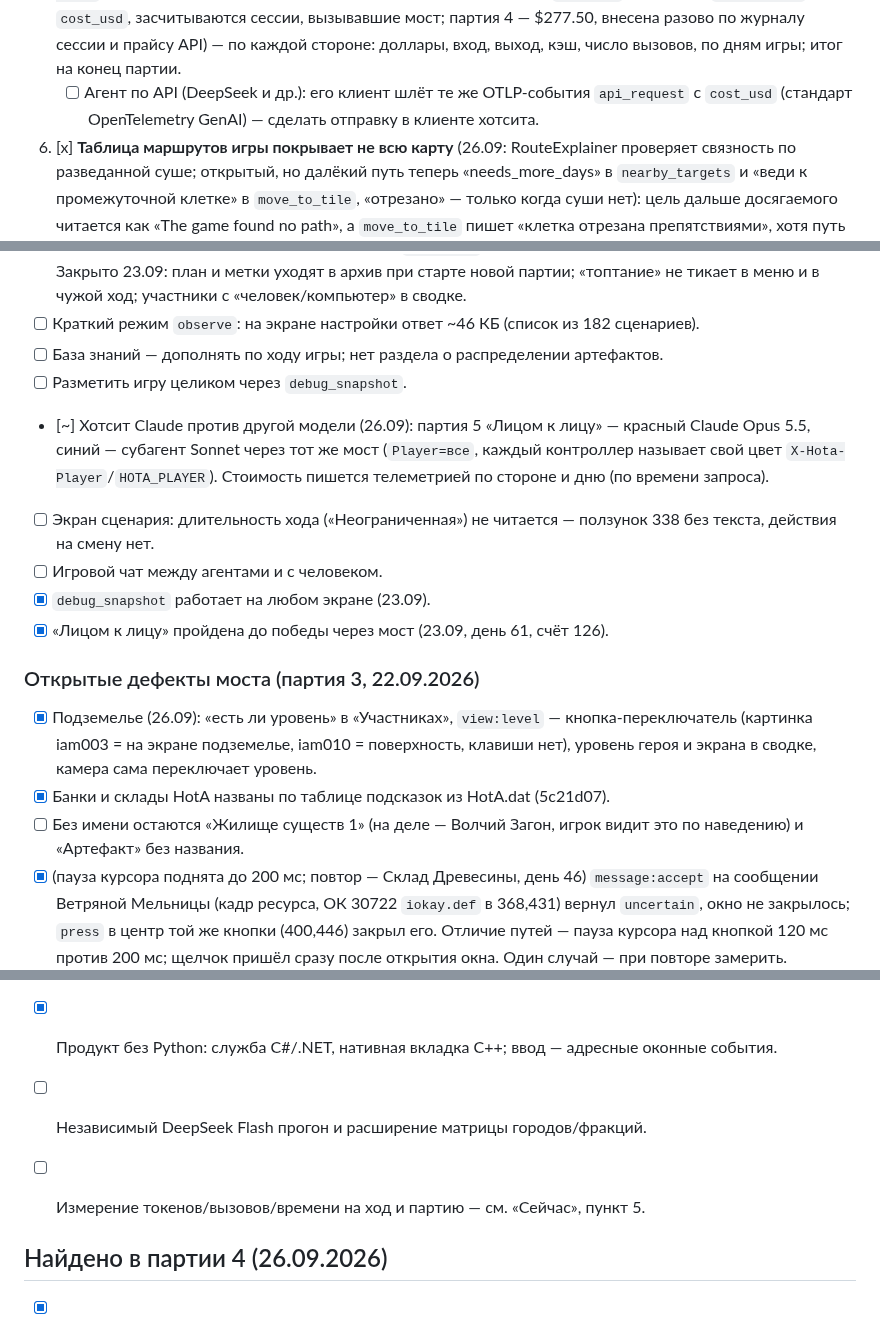
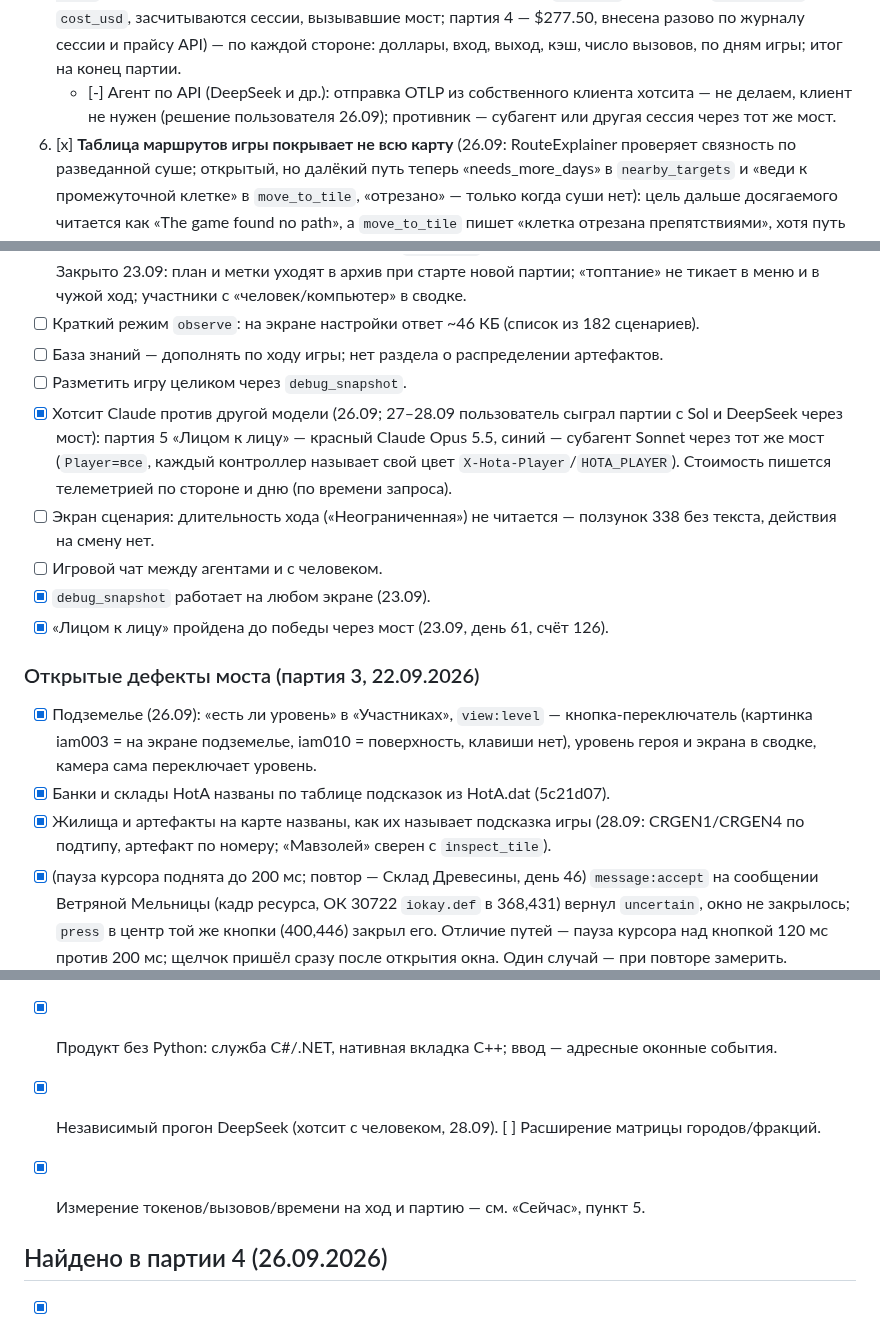
Before and after one commit to timoncool/hota-mcp, a Markdown page: docs/TASKS.md, 3 parts joined by grey strips. GitHub-like rendering.

```diff
--- a/docs/TASKS.md
+++ b/docs/TASKS.md
@@ -30,7 +30,7 @@
      движение — клавишей M; `NativeAction` и `Deliveries.Native` удалены (23.09).
 5. [x] **Стоимость партии** (26.09: журнал `%LOCALAPPDATA%\HotaMcp\usage\<партия>.jsonl`, отчёт `HotaMcp.exe --usage`; стоимость и токены присылает телеметрия Claude Code на `/v1/logs` — событие `api_request` с `cost_usd`, засчитываются сессии, вызывавшие мост; партия 4 — $277.50, внесена разово по журналу сессии и прайсу API) — по каждой стороне: доллары, вход, выход, кэш, число вызовов, по дням
    игры; итог на конец партии.
-   - [ ] Агент по API (DeepSeek и др.): его клиент шлёт те же OTLP-события `api_request` с `cost_usd` (стандарт OpenTelemetry GenAI) — сделать отправку в клиенте хотсита.
+   - [-] Агент по API (DeepSeek и др.): отправка OTLP из собственного клиента хотсита — не делаем, клиент не нужен (решение пользователя 26.09); противник — субагент или другая сессия через тот же мост.
 7. [x] **Таблица маршрутов игры покрывает не всю карту** (26.09: RouteExplainer проверяет связность по разведанной суше; открытый, но далёкий путь теперь «needs_more_days» в `nearby_targets` и «веди к промежуточной клетке» в `move_to_tile`, «отрезано» — только когда суши нет): цель дальше досягаемого читается как
    «The game found no path», а `move_to_tile` пишет «клетка отрезана препятствиями», хотя путь есть
    (23.09: Ашден в 8 клетках от Мариуса с 631 ходом; север от Октавии). Отличать «дальше, чем
@@ -62,7 +62,7 @@
 - [ ] Краткий режим `observe`: на экране настройки ответ ~46 КБ (список из 182 сценариев).
 - [ ] База знаний — дополнять по ходу игры; нет раздела о распределении артефактов.
 - [ ] Разметить игру целиком через `debug_snapshot`.
-- [~] Хотсит Claude против другой модели (26.09): партия 5 «Лицом к лицу» — красный Claude Opus 5.5, синий — субагент Sonnet через тот же мост (`Player=все`, каждый контроллер называет свой цвет `X-Hota-Player`/`HOTA_PLAYER`). Стоимость пишется телеметрией по стороне и дню (по времени запроса).
+- [x] Хотсит Claude против другой модели (26.09; 27–28.09 пользователь сыграл партии с Sol и DeepSeek через мост): партия 5 «Лицом к лицу» — красный Claude Opus 5.5, синий — субагент Sonnet через тот же мост (`Player=все`, каждый контроллер называет свой цвет `X-Hota-Player`/`HOTA_PLAYER`). Стоимость пишется телеметрией по стороне и дню (по времени запроса).
 - [ ] Экран сценария: длительность хода («Неограниченная») не читается — ползунок 338 без текста, действия на смену нет.
 - [ ] Игровой чат между агентами и с человеком.
 - [x] `debug_snapshot` работает на любом экране (23.09).
@@ -72,7 +72,7 @@
 
 - [x] Подземелье (26.09): «есть ли уровень» в «Участниках», `view:level` — кнопка-переключатель (картинка iam003 = на экране подземелье, iam010 = поверхность, клавиши нет), уровень героя и экрана в сводке, камера сама переключает уровень.
 - [x] Банки и склады HotA названы по таблице подсказок из HotA.dat (5c21d07).
-- [ ] Без имени остаются «Жилище существ 1» (на деле — Волчий Загон, игрок видит это по наведению) и «Артефакт» без названия.
+- [x] Жилища и артефакты на карте названы, как их называет подсказка игры (28.09: CRGEN1/CRGEN4 по подтипу, артефакт по номеру; «Мавзолей» сверен с `inspect_tile`).
 - [x] (пауза курсора поднята до 200 мс; повтор — Склад Древесины, день 46) `message:accept` на сообщении Ветряной Мельницы (кадр ресурса, ОК 30722 `iokay.def` в 368,431) вернул `uncertain`, окно не закрылось; `press` в центр той же кнопки (400,446) закрыл его. Отличие путей — пауза курсора над кнопкой 120 мс против 200 мс; щелчок пришёл сразу после открытия окна. Один случай — при повторе замерить.
 - [x] (HotA.dat: 720 карточек артефактов и объектов) `hota_reference` на объект карты отдаёт пустую карточку («Святыня Магического Слова» без полей), хотя в HotA.dat у каждого объекта есть текст «что даёт»: охрана и награда банков по уровням, «+2000 золота раз в неделю» у Склада Золота. Отдавать этот текст в карточке объекта.
 - [x] Окно обмена: разделить отряд между героями — `exchange:split-give/split-take` через окно деления (проверено 26.09: Гоги x3 и x2 в свободные клетки Циэль). Стрелка под клеткой переносит весь отряд; прежний `exchange:one` врал «одного» и перенёс 149 Налётчиков — убран.
@@ -171,8 +171,8 @@
 - [ ] Передача управления человеку и обратно.
 - [x] Установщик и удаление (`tools/install.ps1`, `tools/uninstall.ps1`), ярлык «HotA MCP»; совместимость — по хешам сборки.
 - [x] Продукт без Python: служба C#/.NET, нативная вкладка C++; ввод — адресные оконные события.
-- [ ] Независимый DeepSeek Flash прогон и расширение матрицы городов/фракций.
-- [ ] Измерение токенов/вызовов/времени на ход и партию — см. «Сейчас», пункт 5.
+- [x] Независимый прогон DeepSeek (хотсит с человеком, 28.09). [ ] Расширение матрицы городов/фракций.
+- [x] Измерение токенов/вызовов/времени на ход и партию — см. «Сейчас», пункт 5.
 
 
 ## Найдено в партии 4 (26.09.2026)
```
Also changed, not shown: other parts of docs/TASKS.md (+25 -3 lines).
